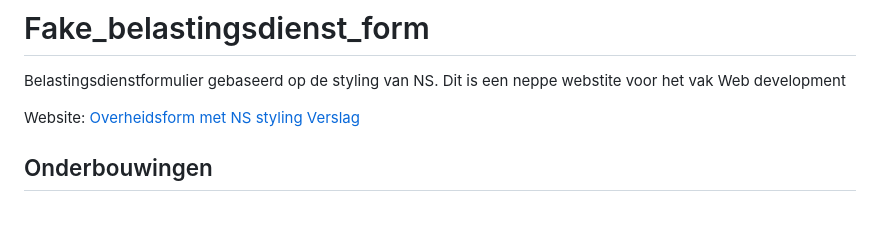
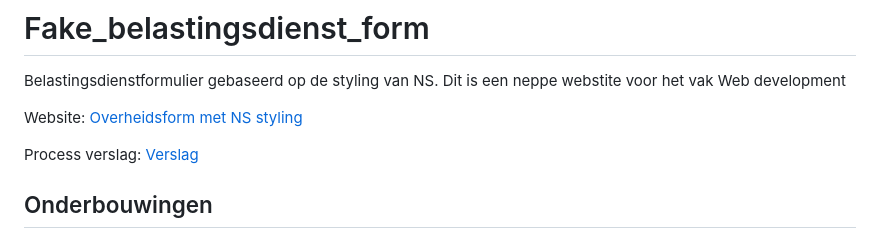
Before and after one commit to Braham3030/Fake_belastingsdienst_form, a Markdown page: README.md, the part around the change. Rendered like a GitHub page; blank space fills up the shorter version.

Commit message:
Add links to website and process report in README

```diff
--- a/README.md
+++ b/README.md
@@ -3,6 +3,8 @@ Belastingsdienstformulier gebaseerd op de styling van NS. Dit is een neppe webst
 
 Website:
 [Overheidsform met NS styling](https://fake-belastingsdienst-form.onrender.com/)
+
+Process verslag:
 [Verslag](https://github.com/Braham3030/Fake_belastingsdienst_form/wiki/Day-Outro)
 
 
```
